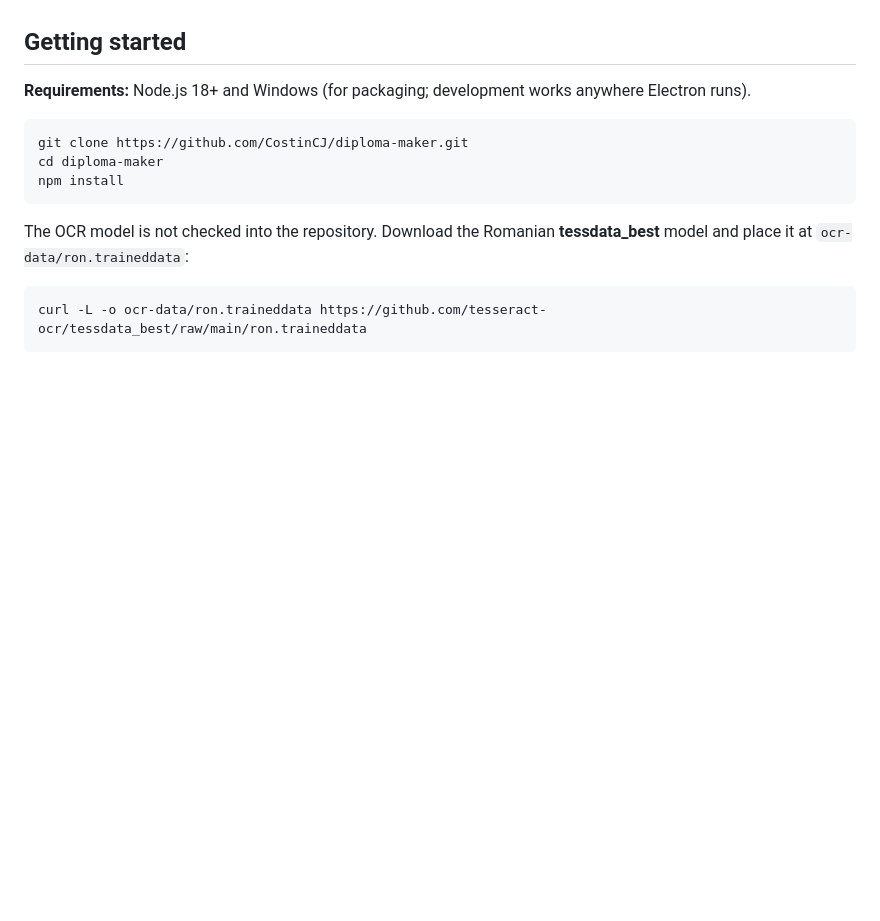
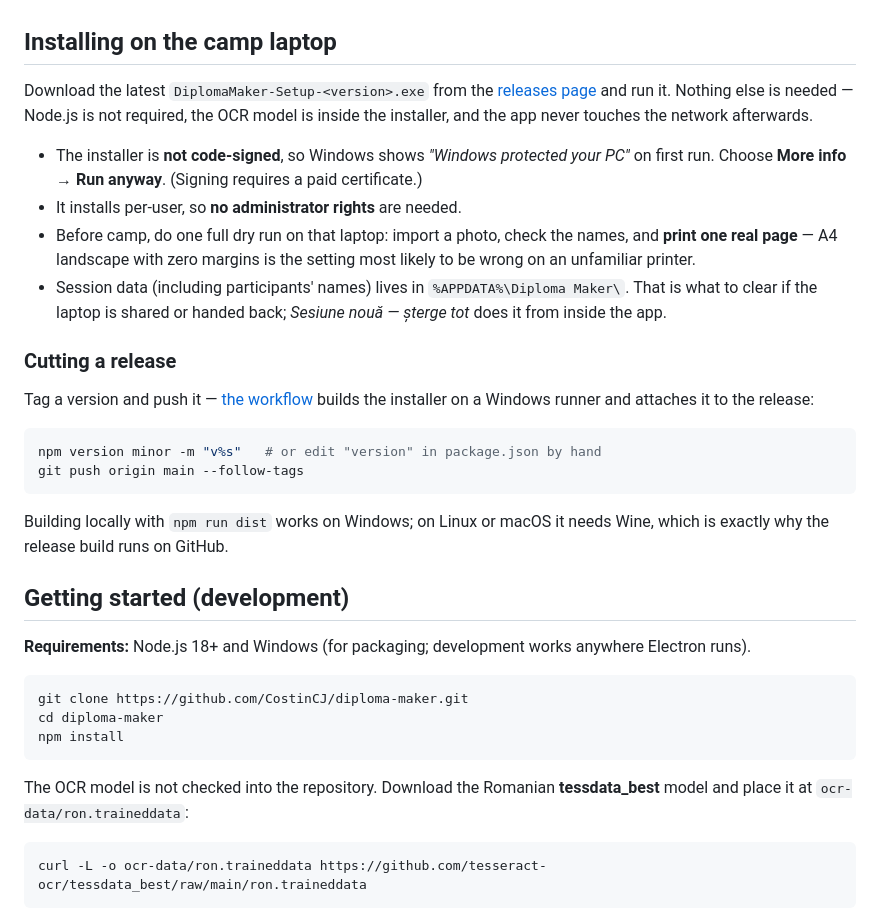
Before and after one commit to CostinCJ/diploma-maker, a Markdown page: README.md, the part around the change. Rendered like a GitHub page; blank space fills up the shorter version.

Commit message:
docs: how to install on the camp laptop and how to cut a release
Covers the download-and-run path, the unsigned-installer SmartScreen warning
(which looks alarming and would otherwise be mistaken for a broken build), the
pre-camp print check, and where participants' names are stored on disk.

Co-Authored-By: Claude Opus 5 <noreply@anthropic.com>

````diff
--- a/README.md
+++ b/README.md
@@ -31,7 +31,27 @@ This app handles minors' names, so privacy is a functional requirement, not a ni
 - The temporary print document containing the names is unique per job and deleted immediately after printing or PDF export; any document left behind by a crash is purged at the next startup.
 - Replacing the group photo or a logo deletes the previous copy from the app data directory instead of leaving it behind.
 
-## Getting started
+## Installing on the camp laptop
+
+Download the latest `DiplomaMaker-Setup-<version>.exe` from the [releases page](https://github.com/CostinCJ/diploma-maker/releases) and run it. Nothing else is needed — Node.js is not required, the OCR model is inside the installer, and the app never touches the network afterwards.
+
+- The installer is **not code-signed**, so Windows shows *"Windows protected your PC"* on first run. Choose **More info → Run anyway**. (Signing requires a paid certificate.)
+- It installs per-user, so **no administrator rights** are needed.
+- Before camp, do one full dry run on that laptop: import a photo, check the names, and **print one real page** — A4 landscape with zero margins is the setting most likely to be wrong on an unfamiliar printer.
+- Session data (including participants' names) lives in `%APPDATA%\Diploma Maker\`. That is what to clear if the laptop is shared or handed back; *Sesiune nouă — șterge tot* does it from inside the app.
+
+### Cutting a release
+
+Tag a version and push it — [the workflow](.github/workflows/release.yml) builds the installer on a Windows runner and attaches it to the release:
+
+```bash
+npm version minor -m "v%s"   # or edit "version" in package.json by hand
+git push origin main --follow-tags
+```
+
+Building locally with `npm run dist` works on Windows; on Linux or macOS it needs Wine, which is exactly why the release build runs on GitHub.
+
+## Getting started (development)
 
 **Requirements:** Node.js 18+ and Windows (for packaging; development works anywhere Electron runs).
 
````
